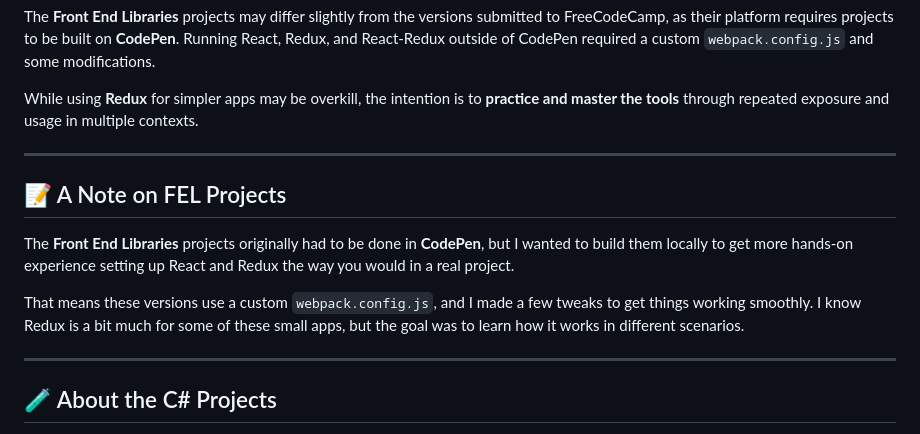
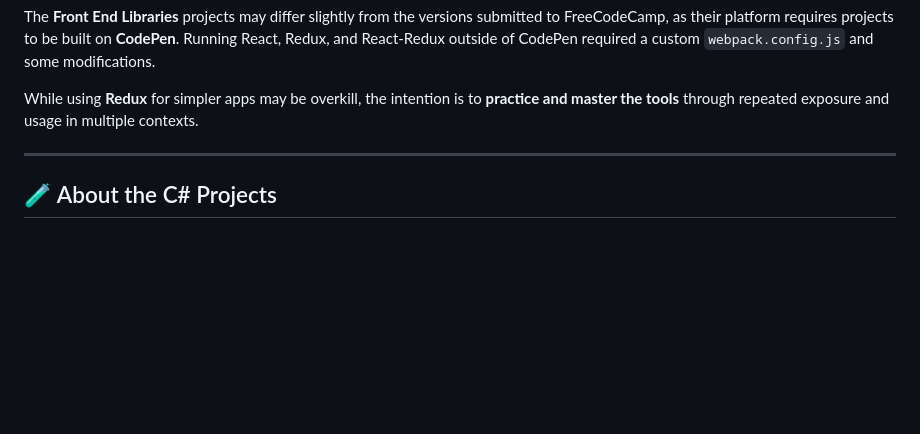
Before and after one commit to Liam-Stusser/FCC-Projects, a Markdown page: README.md, the part around the change. Drawn GitHub-style; blank space fills up the shorter version.

```diff
--- a/README.md
+++ b/README.md
@@ -45,14 +45,6 @@ While using **Redux** for simpler apps may be overkill, the intention is to **pr
 
 ---
 
-## 📝 A Note on FEL Projects
-
-The **Front End Libraries** projects originally had to be done in **CodePen**, but I wanted to build them locally to get more hands-on experience setting up React and Redux the way you would in a real project.
-
-That means these versions use a custom `webpack.config.js`, and I made a few tweaks to get things working smoothly. I know Redux is a bit much for some of these small apps, but the goal was to learn how it works in different scenarios.
-
----
-
 ## 🧪 About the C# Projects
 
 I’ve recently started exploring **C# and .NET**, so I added a new folder called `CsharpProjects/` for future experiments and practice. These are console-based applications for now, and I’m using them to dive deeper into:
```
